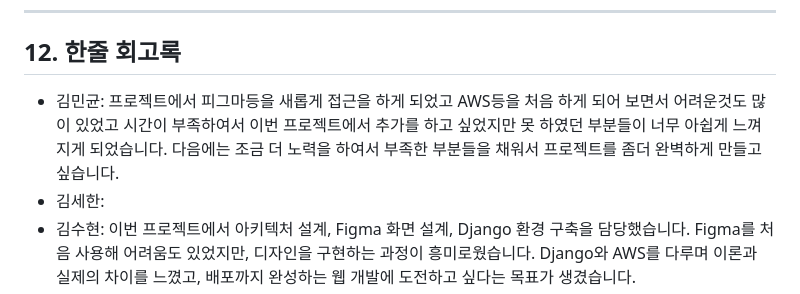
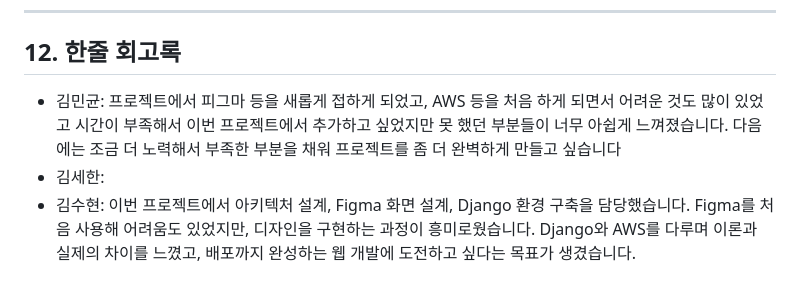
Before and after one commit to SKNETWORKS-FAMILY-AICAMP/SKN17-4th-4Team, a Markdown page: README.md, the part around the change. GitHub-like rendering.

```diff
--- a/README.md
+++ b/README.md
@@ -216,7 +216,7 @@
 ---
 
 ## 12. 한줄 회고록
-* 김민균: 프로젝트에서 피그마등을 새롭게 접근을 하게 되었고 AWS등을 처음 하게 되어 보면서 어려운것도 많이 있었고 시간이 부족하여서 이번 프로젝트에서 추가를 하고 싶었지만 못 하였던 부분들이 너무 아쉽게 느껴지게 되었습니다. 다음에는 조금 더 노력을 하여서 부족한 부분들을 채워서 프로젝트를 좀더 완벽하게 만들고 싶습니다.
+* 김민균: 프로젝트에서 피그마 등을 새롭게 접하게 되었고, AWS 등을 처음 하게 되면서 어려운 것도 많이 있었고 시간이 부족해서 이번 프로젝트에서 추가하고 싶었지만 못 했던 부분들이 너무 아쉽게 느껴졌습니다. 다음에는 조금 더 노력해서 부족한 부분을 채워 프로젝트를 좀 더 완벽하게 만들고 싶습니다
 * 김세한:
 * 김수현: 이번 프로젝트에서 아키텍처 설계, Figma 화면 설계, Django 환경 구축을 담당했습니다. Figma를 처음 사용해 어려움도 있었지만, 디자인을 구현하는 과정이 흥미로웠습니다. Django와 AWS를 다루며 이론과 실제의 차이를 느꼈고, 배포까지 완성하는 웹 개발에 도전하고 싶다는 목표가 생겼습니다.
 * 정의중:
```
